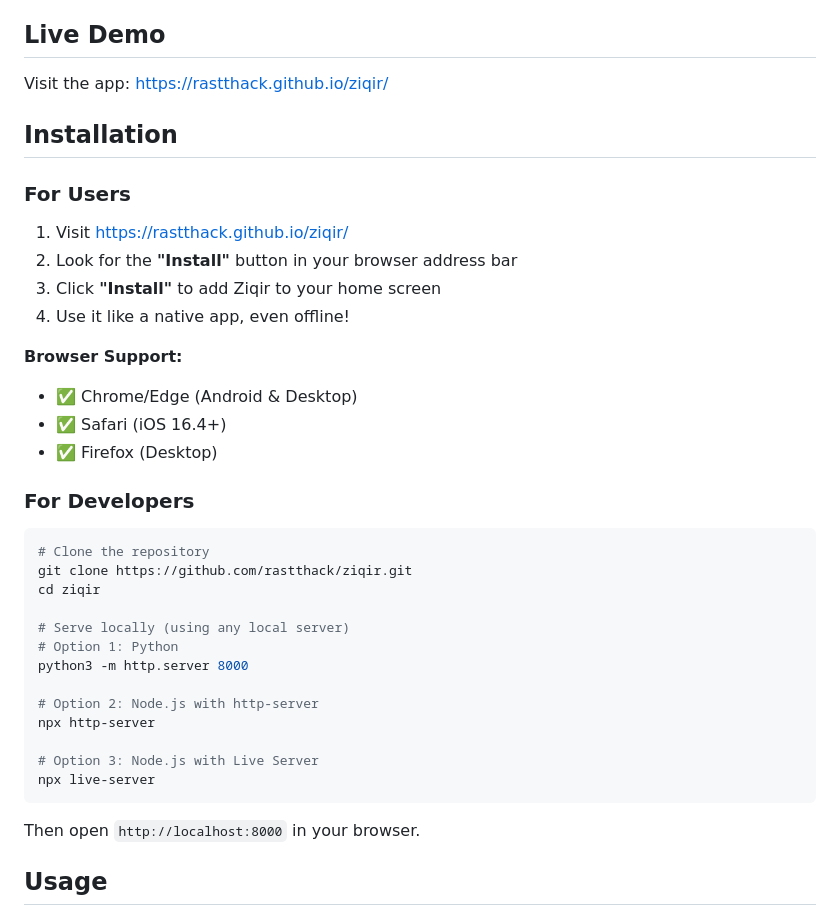
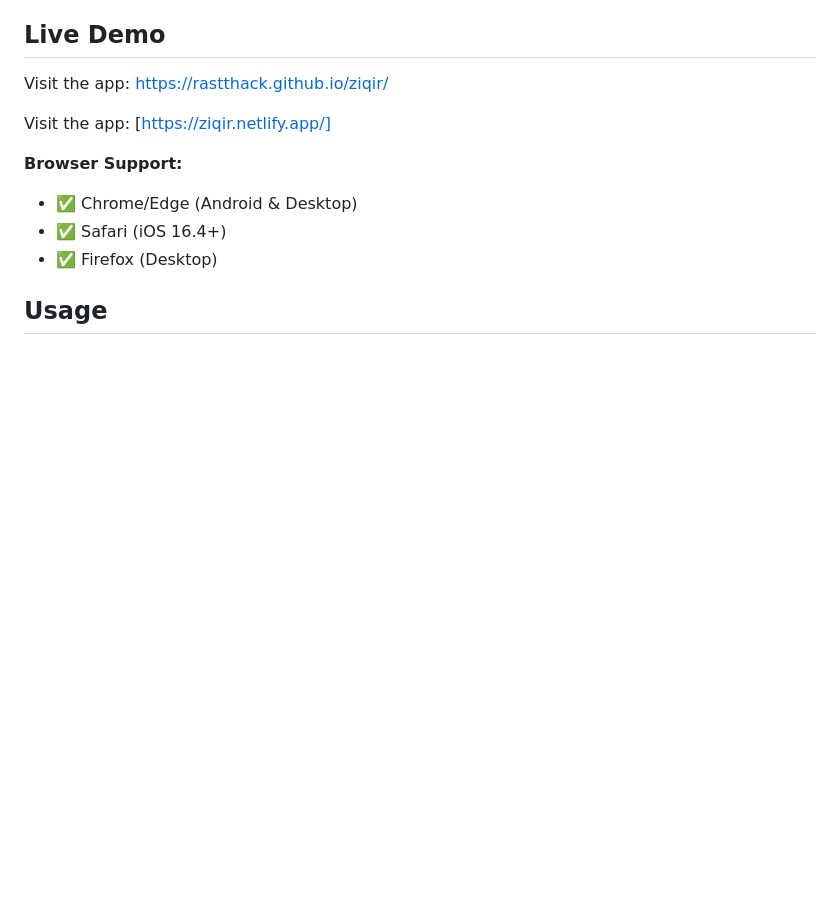
Before and after one commit to rastthack/ziqir, a Markdown page: README.md, the part around the change. GitHub-like rendering; blank space fills up the shorter version.

Commit message:
Update README to simplify installation instructions
Removed installation instructions for users and developers from README.md.

````diff
--- a/README.md
+++ b/README.md
@@ -16,39 +16,12 @@ A lightweight, offline-capable Progressive Web App (PWA) for counting Islamic pr
 
 Visit the app: [https://rastthack.github.io/ziqir/](https://rastthack.github.io/ziqir/)
 
-## Installation
-
-### For Users
-
-1. Visit [https://rastthack.github.io/ziqir/](https://rastthack.github.io/ziqir/)
-2. Look for the **"Install"** button in your browser address bar
-3. Click **"Install"** to add Ziqir to your home screen
-4. Use it like a native app, even offline!
+Visit the app: [https://ziqir.netlify.app/]
 
 **Browser Support:**
 - ✅ Chrome/Edge (Android & Desktop)
 - ✅ Safari (iOS 16.4+)
 - ✅ Firefox (Desktop)
-
-### For Developers
-
-```bash
-# Clone the repository
-git clone https://github.com/rastthack/ziqir.git
-cd ziqir
-
-# Serve locally (using any local server)
-# Option 1: Python
-python3 -m http.server 8000
-
-# Option 2: Node.js with http-server
-npx http-server
-
-# Option 3: Node.js with Live Server
-npx live-server
-```
-
-Then open `http://localhost:8000` in your browser.
 
 ## Usage
 
````
